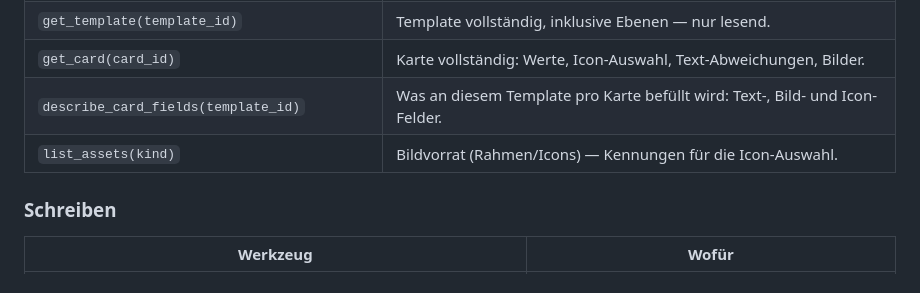
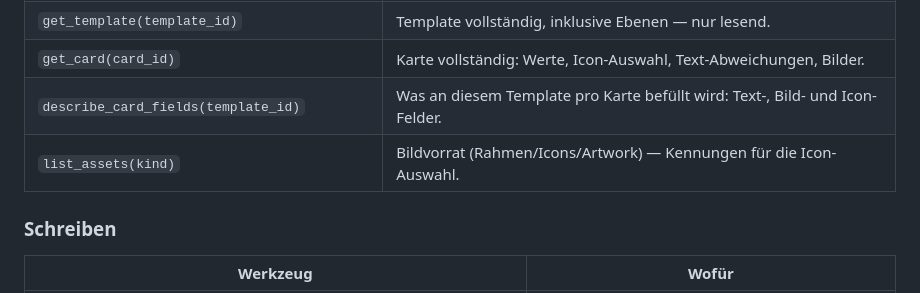
Before and after one commit to Aalphones/CardMaker, a Markdown page: mcp/README.md, the part around the change. Drawn GitHub-style.

Commit message:
docs(mcp): list_assets erwähnt Artwork als dritte Bildvorrat-Art

```diff
--- a/mcp/README.md
+++ b/mcp/README.md
@@ -73,7 +73,7 @@ macOS/Linux: `command` auf `mcp/.venv/bin/python` ändern.
 | `get_template(template_id)` | Template vollständig, inklusive Ebenen — nur lesend. |
 | `get_card(card_id)` | Karte vollständig: Werte, Icon-Auswahl, Text-Abweichungen, Bilder. |
 | `describe_card_fields(template_id)` | Was an diesem Template pro Karte befüllt wird: Text-, Bild- und Icon-Felder. |
-| `list_assets(kind)` | Bildvorrat (Rahmen/Icons) — Kennungen für die Icon-Auswahl. |
+| `list_assets(kind)` | Bildvorrat (Rahmen/Icons/Artwork) — Kennungen für die Icon-Auswahl. |
 
 ### Schreiben
 
```
Also changed, not shown: docs/conventions/mcp.md (+1 -1 lines).
